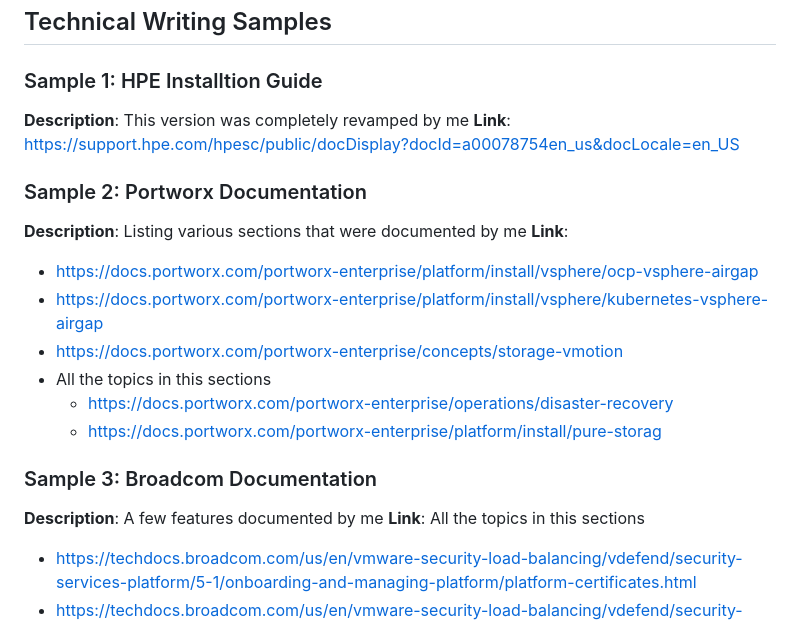
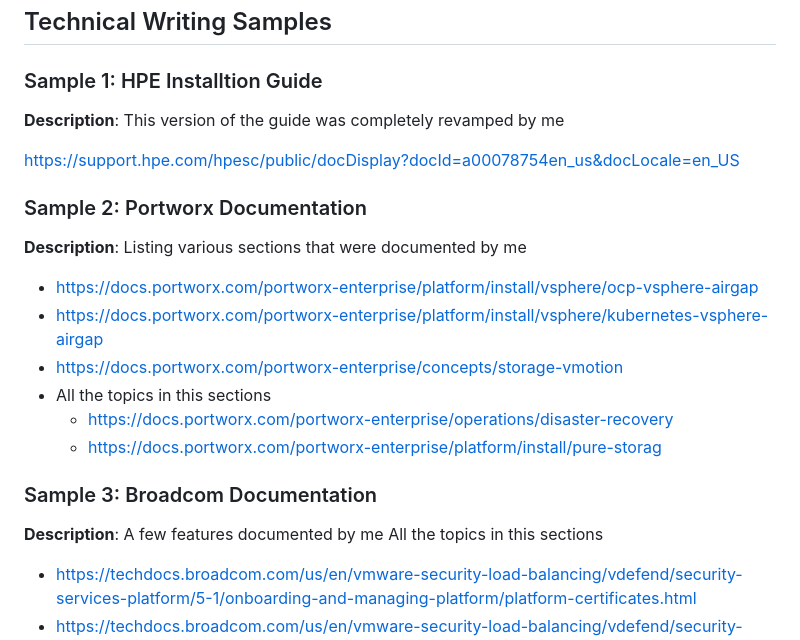
Before and after one commit to ruchi-techwriter/ruchi-portfolio, a Markdown page: README.md, the part around the change. Rendered like a GitHub page.

Commit message:
Update README.md
fixed alignment errors

```diff
--- a/README.md
+++ b/README.md
@@ -72,12 +72,13 @@ Redesigned a 150-page installation guide to enhance structure, improve relevance
 ## Technical Writing Samples
 
 ### Sample 1: HPE Installtion Guide
-**Description**: This version was completely revamped by me
-**Link**: https://support.hpe.com/hpesc/public/docDisplay?docId=a00078754en_us&docLocale=en_US
+**Description**: This version of the guide was completely revamped by me
+
+   https://support.hpe.com/hpesc/public/docDisplay?docId=a00078754en_us&docLocale=en_US
 
 ### Sample 2: Portworx Documentation
 **Description**: Listing various sections that were documented by me
-**Link**:
+
 - https://docs.portworx.com/portworx-enterprise/platform/install/vsphere/ocp-vsphere-airgap
 - https://docs.portworx.com/portworx-enterprise/platform/install/vsphere/kubernetes-vsphere-airgap
 - https://docs.portworx.com/portworx-enterprise/concepts/storage-vmotion
@@ -87,7 +88,7 @@ Redesigned a 150-page installation guide to enhance structure, improve relevance
 
 ### Sample 3: Broadcom Documentation
 **Description**: A few features documented by me
-**Link**: All the topics in this sections
+All the topics in this sections
 - https://techdocs.broadcom.com/us/en/vmware-security-load-balancing/vdefend/security-services-platform/5-1/onboarding-and-managing-platform/platform-certificates.html
 - https://techdocs.broadcom.com/us/en/vmware-security-load-balancing/vdefend/security-services-platform/5-1/overview-of-nsx-intelligence/understanding-segmentation-monitoring/segmenting-environment-pairs.html
 
```
